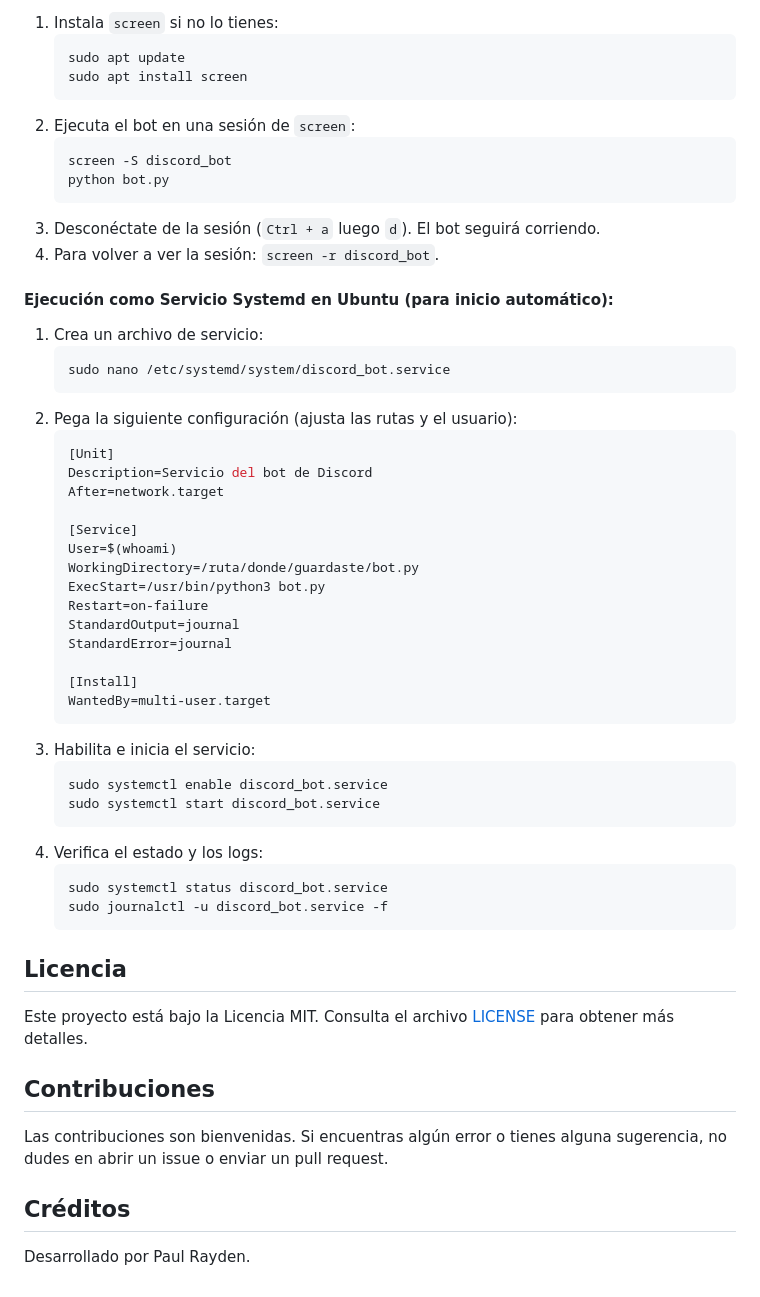
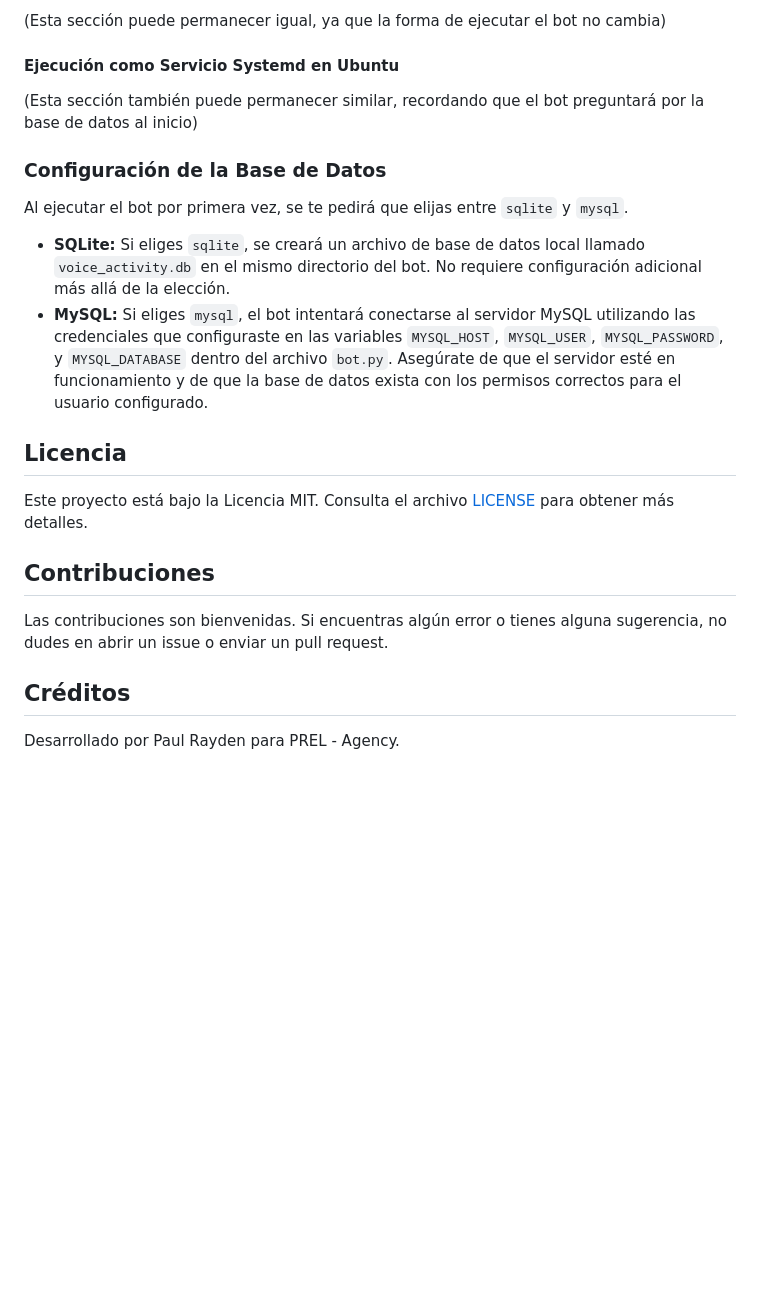
Before and after one commit to PaulRayden/Discord-Voice-Activity-Role-Bot, a Markdown page: README.md, the part around one of its changes. GitHub-like rendering; blank space fills up the shorter version.

````diff
--- a/README.md
+++ b/README.md
@@ -61,50 +57,16 @@ Este es un bot de Discord en Python diseñado para gestionar roles basados en la
 
-1.  Instala `screen` si no lo tienes:
-    ```bash
-    sudo apt update
-    sudo apt install screen
-    ```
-2.  Ejecuta el bot en una sesión de `screen`:
-    ```bash
-    screen -S discord_bot
-    python bot.py
-    ```
-3.  Desconéctate de la sesión (`Ctrl + a` luego `d`). El bot seguirá corriendo.
-4.  Para volver a ver la sesión: `screen -r discord_bot`.
+(Esta sección puede permanecer igual, ya que la forma de ejecutar el bot no cambia)
 
-#### Ejecución como Servicio Systemd en Ubuntu (para inicio automático):
+#### Ejecución como Servicio Systemd en Ubuntu
 
-1.  Crea un archivo de servicio:
-    ```bash
-    sudo nano /etc/systemd/system/discord_bot.service
-    ```
-2.  Pega la siguiente configuración (ajusta las rutas y el usuario):
-    ```ini
-    [Unit]
-    Description=Servicio del bot de Discord
-    After=network.target
+(Esta sección también puede permanecer similar, recordando que el bot preguntará por la base de datos al inicio)
 
-    [Service]
-    User=$(whoami)
-    WorkingDirectory=/ruta/donde/guardaste/bot.py
-    ExecStart=/usr/bin/python3 bot.py
-    Restart=on-failure
-    StandardOutput=journal
-    StandardError=journal
+### Configuración de la Base de Datos
 
-    [Install]
-    WantedBy=multi-user.target
-    ```
-3.  Habilita e inicia el servicio:
-    ```bash
-    sudo systemctl enable discord_bot.service
-    sudo systemctl start discord_bot.service
-    ```
-4.  Verifica el estado y los logs:
-    ```bash
-    sudo systemctl status discord_bot.service
-    sudo journalctl -u discord_bot.service -f
-    ```
+Al ejecutar el bot por primera vez, se te pedirá que elijas entre `sqlite` y `mysql`.
+
+* **SQLite:** Si eliges `sqlite`, se creará un archivo de base de datos local llamado `voice_activity.db` en el mismo directorio del bot. No requiere configuración adicional más allá de la elección.
+* **MySQL:** Si eliges `mysql`, el bot intentará conectarse al servidor MySQL utilizando las credenciales que configuraste en las variables `MYSQL_HOST`, `MYSQL_USER`, `MYSQL_PASSWORD`, y `MYSQL_DATABASE` dentro del archivo `bot.py`. Asegúrate de que el servidor esté en funcionamiento y de que la base de datos exista con los permisos correctos para el usuario configurado.
 
 ## Licencia
 
@@ -116,4 +78,4 @@ Las contribuciones son bienvenidas. Si encuentras algún error o tienes alguna s
 
 ## Créditos
 
-Desarrollado por Paul Rayden.
+Desarrollado por Paul Rayden para PREL - Agency.
````
Also changed, not shown: other parts of README.md (+10 -14 lines).
